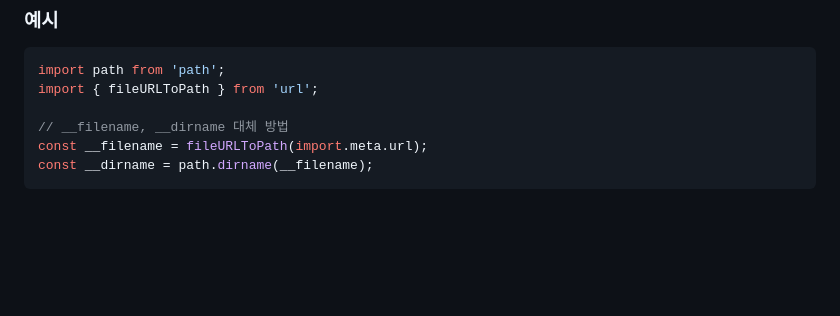
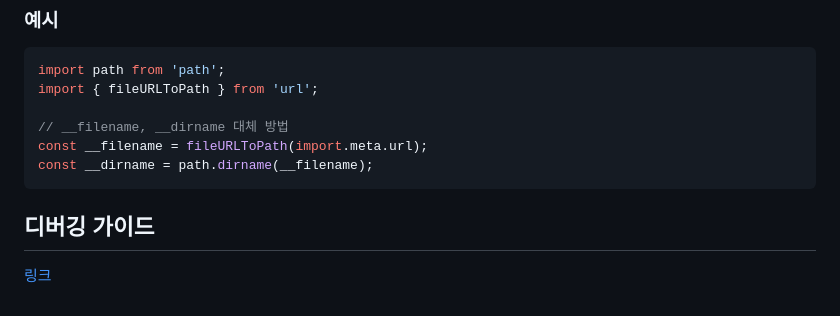
Before and after one commit to oss2025hnu/reposcore-js, a Markdown page: README.md, the part around the change. Rendered like a GitHub page; blank space fills up the shorter version.

````diff
--- a/README.md
+++ b/README.md
@@ -184,3 +184,6 @@ import { fileURLToPath } from 'url';
 const __filename = fileURLToPath(import.meta.url);
 const __dirname = path.dirname(__filename);
 ```
+
+## 디버깅 가이드
+[링크](docs/debug_guide.md)
````
Also changed, not shown: Readme_Template.md (+38 -0 lines), docs/debug_guide.md (added, +212 -0 lines).
